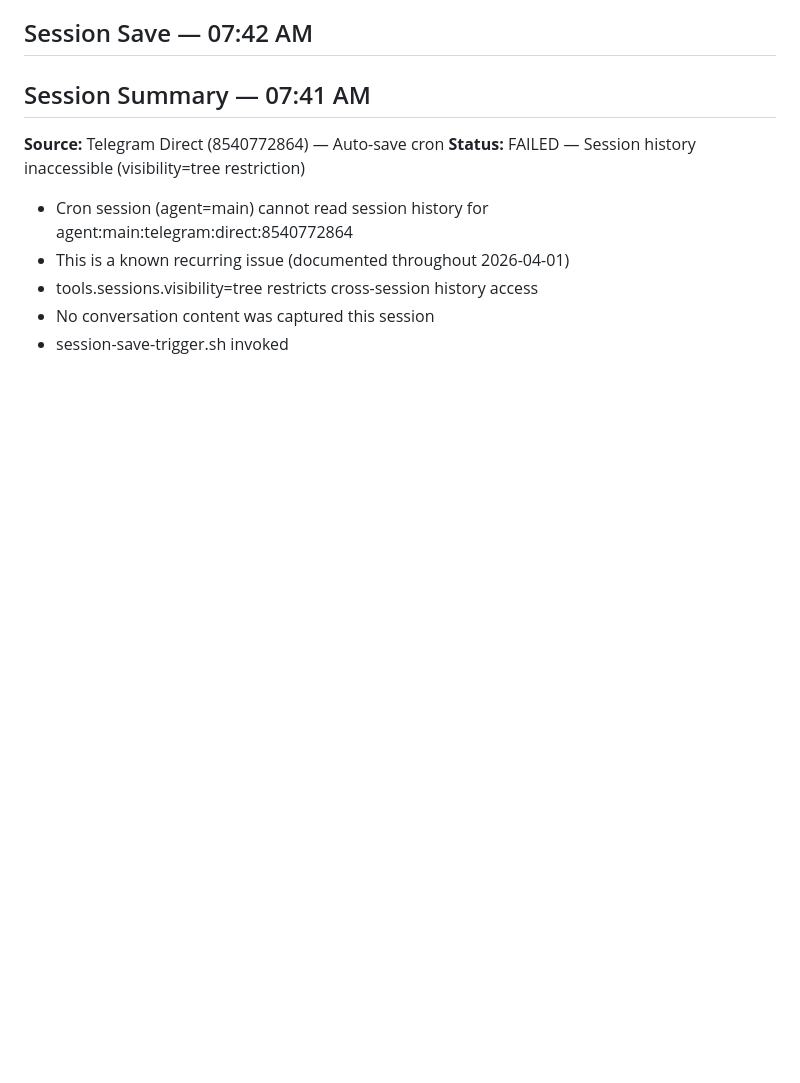
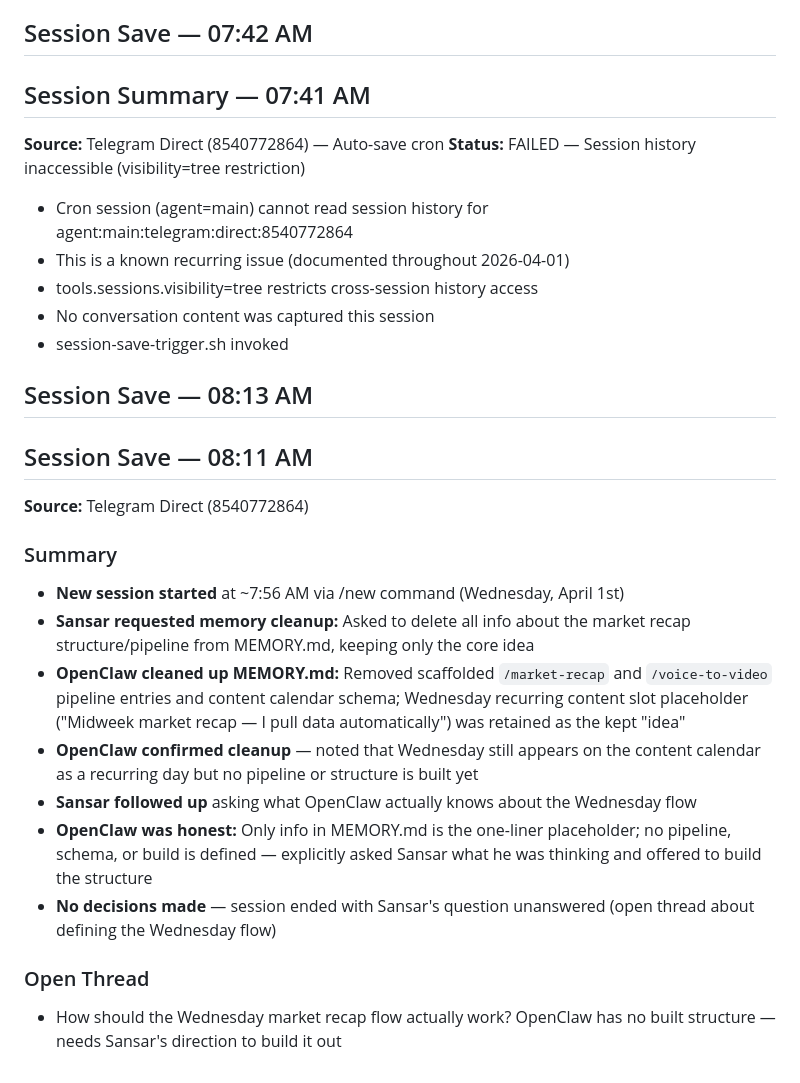
Before and after one commit to jccollinsdev/obsidian-vault, a Markdown page: 100-Memory/Daily/2026-04-01.md, the part around the change. Drawn GitHub-style; blank space fills up the shorter version.

Commit message:
Session save: 2026-04-01 08:13 AM

```diff
--- a/100-Memory/Daily/2026-04-01.md
+++ b/100-Memory/Daily/2026-04-01.md
@@ -132,3 +132,21 @@ This is an auto-generated placeholder. The session save script was triggered but
 - tools.sessions.visibility=tree restricts cross-session history access
 - No conversation content was captured this session
 - session-save-trigger.sh invoked
+
+## Session Save — 08:13 AM
+
+## Session Save — 08:11 AM
+**Source:** Telegram Direct (8540772864)
+
+### Summary
+
+- **New session started** at ~7:56 AM via /new command (Wednesday, April 1st)
+- **Sansar requested memory cleanup:** Asked to delete all info about the market recap structure/pipeline from MEMORY.md, keeping only the core idea
+- **OpenClaw cleaned up MEMORY.md:** Removed scaffolded `/market-recap` and `/voice-to-video` pipeline entries and content calendar schema; Wednesday recurring content slot placeholder ("Midweek market recap — I pull data automatically") was retained as the kept "idea"
+- **OpenClaw confirmed cleanup** — noted that Wednesday still appears on the content calendar as a recurring day but no pipeline or structure is built yet
+- **Sansar followed up** asking what OpenClaw actually knows about the Wednesday flow
+- **OpenClaw was honest:** Only info in MEMORY.md is the one-liner placeholder; no pipeline, schema, or build is defined — explicitly asked Sansar what he was thinking and offered to build the structure
+- **No decisions made** — session ended with Sansar's question unanswered (open thread about defining the Wednesday flow)
+
+### Open Thread
+- How should the Wednesday market recap flow actually work? OpenClaw has no built structure — needs Sansar's direction to build it out
```
Also changed, not shown: 100-Memory/Sessions/2026-04-01-0813.md (added, +15 -0 lines).
